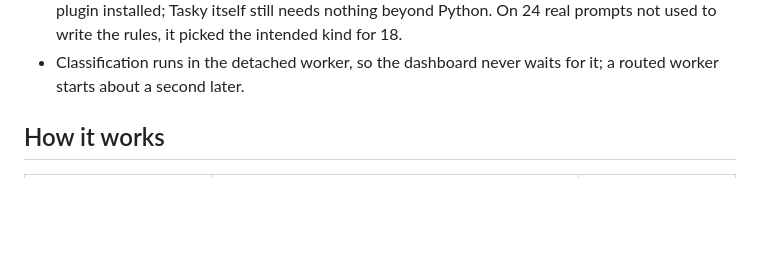
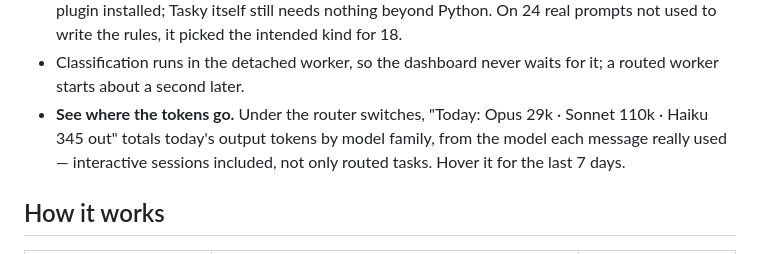
Before and after one commit to Rixmerz/tasky, a Markdown page: README.md, the part around the change. Drawn GitHub-style; blank space fills up the shorter version.

Commit message:
Document spend by model in the README; note the narrow-card layout
Co-Authored-By: Claude Opus 5.5 (1M context) <noreply@anthropic.com>

```diff
--- a/README.md
+++ b/README.md
@@ -486,6 +486,9 @@ effort level its kind of work calls for, following Anthropic's model × effort g
   kind for 18.
 - Classification runs in the detached worker, so the dashboard never waits for it; a routed
   worker starts about a second later.
+- **See where the tokens go.** Under the router switches, "Today: Opus 29k · Sonnet 110k · Haiku 345
+  out" totals today's output tokens by model family, from the model each message really used —
+  interactive sessions included, not only routed tasks. Hover it for the last 7 days.
 
 ## How it works
 
```
Also changed, not shown: CHANGELOG.md (+1 -0 lines).
